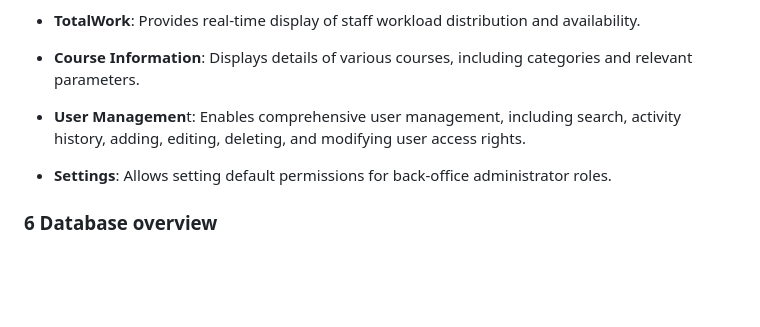
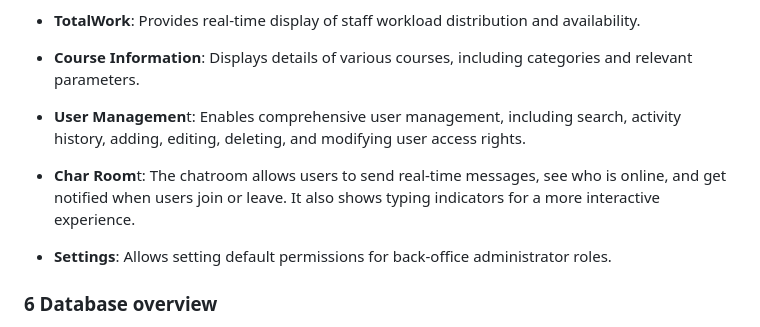
Before and after one commit to kksaki/TeachAdminBalancer, a Markdown page: readme.md, the part around the change. Drawn GitHub-style; blank space fills up the shorter version.

```diff
--- a/readme.md
+++ b/readme.md
@@ -118,6 +118,7 @@ Once you've activated the virtual environment and installed the dependencies, yo
   - **Course Information**: Displays details of various courses, including categories and relevant parameters.
 
  - **User Managemen**t: Enables comprehensive user management, including search, activity history, adding, editing, deleting, and modifying user access rights.
+ - **Char Room**t: The chatroom allows users to send real-time messages, see who is online, and get notified when users join or leave. It also shows typing indicators for a more interactive experience.
 
  - **Settings**: Allows setting default permissions for back-office administrator roles.
 
```
